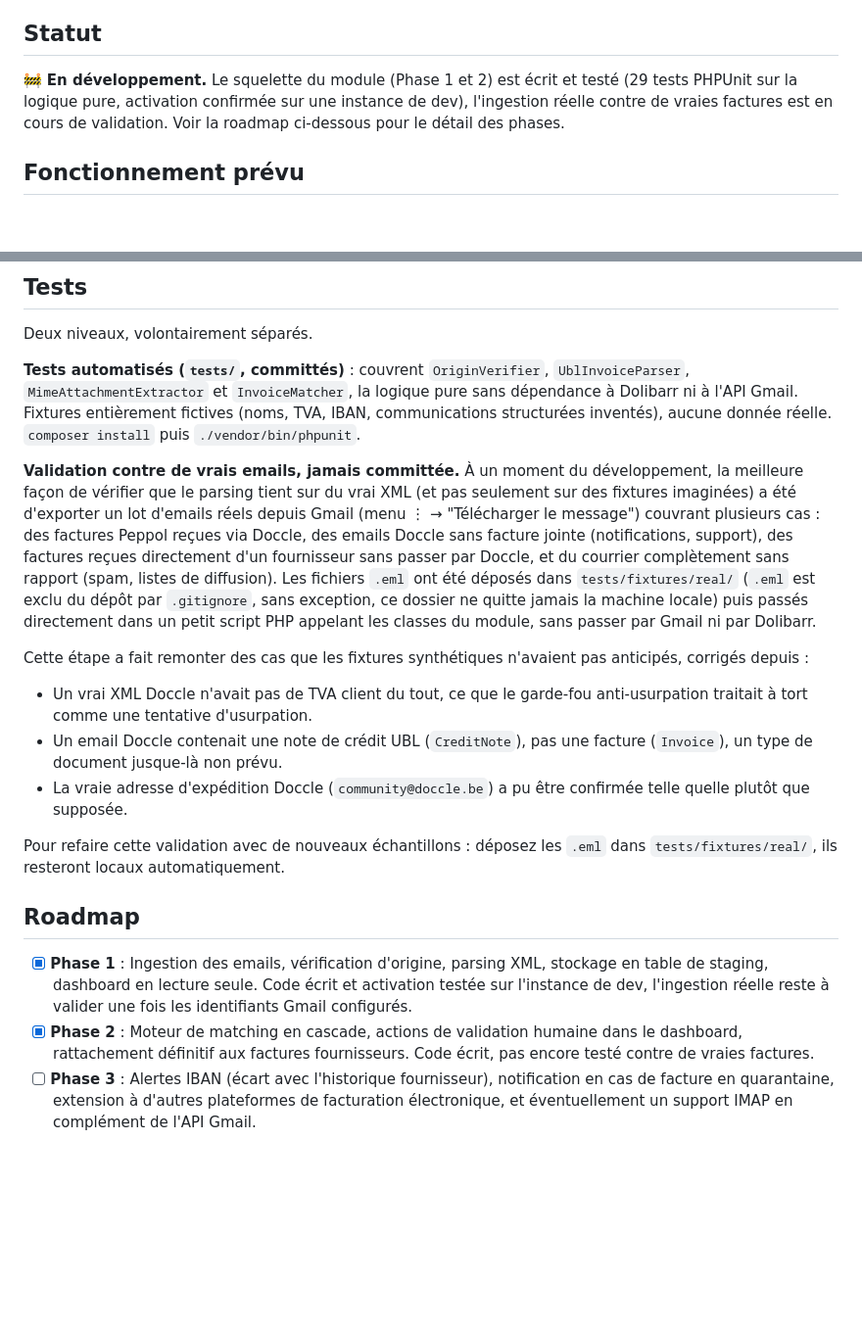
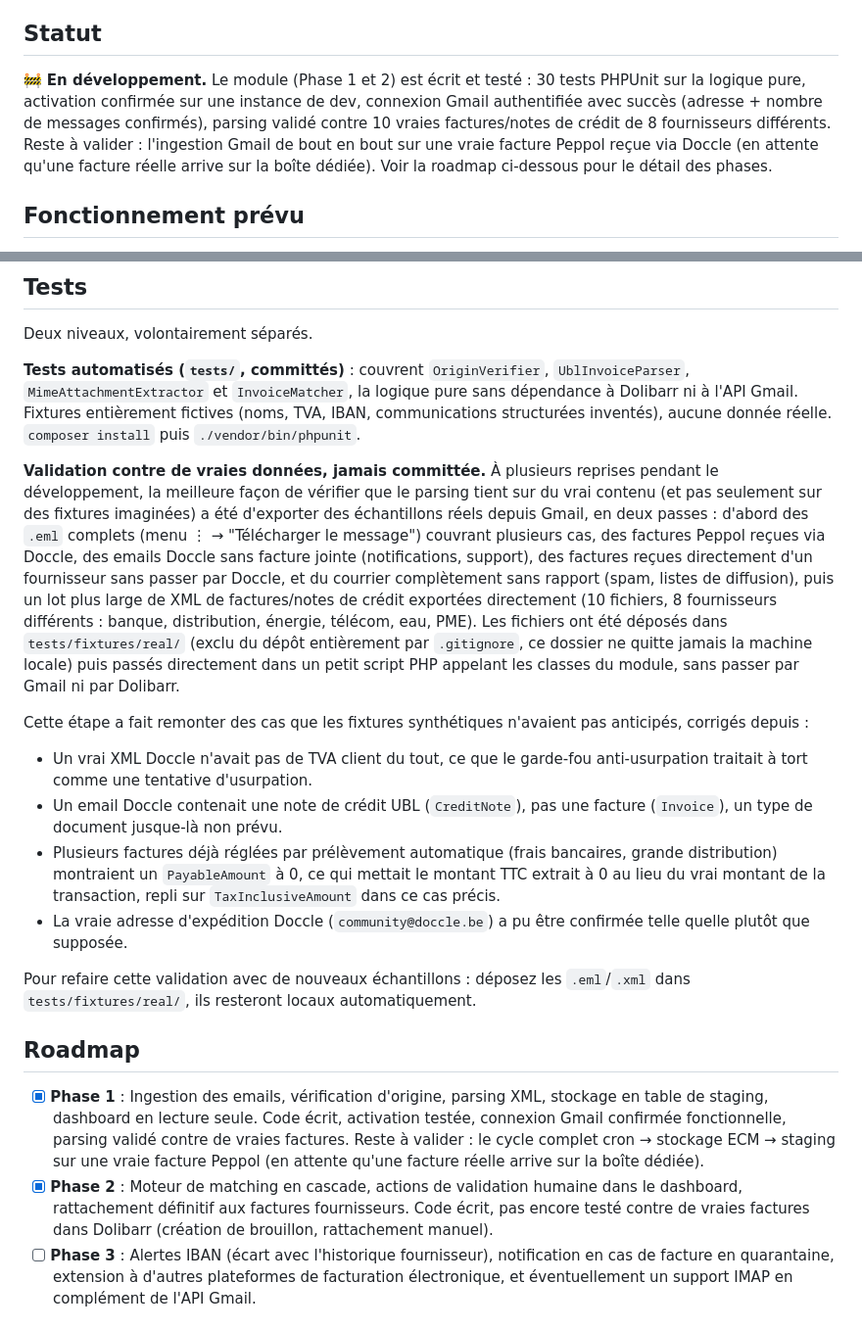
Before and after one commit to LgHS/Docclibarr, a Markdown page: README.md, 2 parts joined by grey strips. Shown at 98% size. Rendered like a GitHub page; blank space fills up the shorter version.

```diff
--- a/README.md
+++ b/README.md
@@ -12,7 +12,7 @@ Docclibarr est un module à part entière, distinct du module d'**import bancair
 
 ## Statut
 
-🚧 **En développement.** Le squelette du module (Phase 1 et 2) est écrit et testé (29 tests PHPUnit sur la logique pure, activation confirmée sur une instance de dev), l'ingestion réelle contre de vraies factures est en cours de validation. Voir la roadmap ci-dessous pour le détail des phases.
+🚧 **En développement.** Le module (Phase 1 et 2) est écrit et testé : 30 tests PHPUnit sur la logique pure, activation confirmée sur une instance de dev, connexion Gmail authentifiée avec succès (adresse + nombre de messages confirmés), parsing validé contre 10 vraies factures/notes de crédit de 8 fournisseurs différents. Reste à valider : l'ingestion Gmail de bout en bout sur une vraie facture Peppol reçue via Doccle (en attente qu'une facture réelle arrive sur la boîte dédiée). Voir la roadmap ci-dessous pour le détail des phases.
 
 ## Fonctionnement prévu
 
@@ -75,19 +75,20 @@ Deux niveaux, volontairement séparés.
 
 **Tests automatisés (`tests/`, committés)** : couvrent `OriginVerifier`, `UblInvoiceParser`, `MimeAttachmentExtractor` et `InvoiceMatcher`, la logique pure sans dépendance à Dolibarr ni à l'API Gmail. Fixtures entièrement fictives (noms, TVA, IBAN, communications structurées inventés), aucune donnée réelle. `composer install` puis `./vendor/bin/phpunit`.
 
-**Validation contre de vrais emails, jamais committée.** À un moment du développement, la meilleure façon de vérifier que le parsing tient sur du vrai XML (et pas seulement sur des fixtures imaginées) a été d'exporter un lot d'emails réels depuis Gmail (menu ⋮ → "Télécharger le message") couvrant plusieurs cas : des factures Peppol reçues via Doccle, des emails Doccle sans facture jointe (notifications, support), des factures reçues directement d'un fournisseur sans passer par Doccle, et du courrier complètement sans rapport (spam, listes de diffusion). Les fichiers `.eml` ont été déposés dans `tests/fixtures/real/` (`.eml` est exclu du dépôt par `.gitignore`, sans exception, ce dossier ne quitte jamais la machine locale) puis passés directement dans un petit script PHP appelant les classes du module, sans passer par Gmail ni par Dolibarr.
+**Validation contre de vraies données, jamais committée.** À plusieurs reprises pendant le développement, la meilleure façon de vérifier que le parsing tient sur du vrai contenu (et pas seulement sur des fixtures imaginées) a été d'exporter des échantillons réels depuis Gmail, en deux passes : d'abord des `.eml` complets (menu ⋮ → "Télécharger le message") couvrant plusieurs cas, des factures Peppol reçues via Doccle, des emails Doccle sans facture jointe (notifications, support), des factures reçues directement d'un fournisseur sans passer par Doccle, et du courrier complètement sans rapport (spam, listes de diffusion), puis un lot plus large de XML de factures/notes de crédit exportées directement (10 fichiers, 8 fournisseurs différents : banque, distribution, énergie, télécom, eau, PME). Les fichiers ont été déposés dans `tests/fixtures/real/` (exclu du dépôt entièrement par `.gitignore`, ce dossier ne quitte jamais la machine locale) puis passés directement dans un petit script PHP appelant les classes du module, sans passer par Gmail ni par Dolibarr.
 
 Cette étape a fait remonter des cas que les fixtures synthétiques n'avaient pas anticipés, corrigés depuis :
 - Un vrai XML Doccle n'avait pas de TVA client du tout, ce que le garde-fou anti-usurpation traitait à tort comme une tentative d'usurpation.
 - Un email Doccle contenait une note de crédit UBL (`CreditNote`), pas une facture (`Invoice`), un type de document jusque-là non prévu.
+- Plusieurs factures déjà réglées par prélèvement automatique (frais bancaires, grande distribution) montraient un `PayableAmount` à 0, ce qui mettait le montant TTC extrait à 0 au lieu du vrai montant de la transaction, repli sur `TaxInclusiveAmount` dans ce cas précis.
 - La vraie adresse d'expédition Doccle (`community@doccle.be`) a pu être confirmée telle quelle plutôt que supposée.
 
-Pour refaire cette validation avec de nouveaux échantillons : déposez les `.eml` dans `tests/fixtures/real/`, ils resteront locaux automatiquement.
+Pour refaire cette validation avec de nouveaux échantillons : déposez les `.eml`/`.xml` dans `tests/fixtures/real/`, ils resteront locaux automatiquement.
 
 ## Roadmap
 
-- [x] **Phase 1** : Ingestion des emails, vérification d'origine, parsing XML, stockage en table de staging, dashboard en lecture seule. Code écrit et activation testée sur l'instance de dev, l'ingestion réelle reste à valider une fois les identifiants Gmail configurés.
-- [x] **Phase 2** : Moteur de matching en cascade, actions de validation humaine dans le dashboard, rattachement définitif aux factures fournisseurs. Code écrit, pas encore testé contre de vraies factures.
+- [x] **Phase 1** : Ingestion des emails, vérification d'origine, parsing XML, stockage en table de staging, dashboard en lecture seule. Code écrit, activation testée, connexion Gmail confirmée fonctionnelle, parsing validé contre de vraies factures. Reste à valider : le cycle complet cron → stockage ECM → staging sur une vraie facture Peppol (en attente qu'une facture réelle arrive sur la boîte dédiée).
+- [x] **Phase 2** : Moteur de matching en cascade, actions de validation humaine dans le dashboard, rattachement définitif aux factures fournisseurs. Code écrit, pas encore testé contre de vraies factures dans Dolibarr (création de brouillon, rattachement manuel).
 - [ ] **Phase 3** : Alertes IBAN (écart avec l'historique fournisseur), notification en cas de facture en quarantaine, extension à d'autres plateformes de facturation électronique, et éventuellement un support IMAP en complément de l'API Gmail.
 
 ## Sécurité
```
